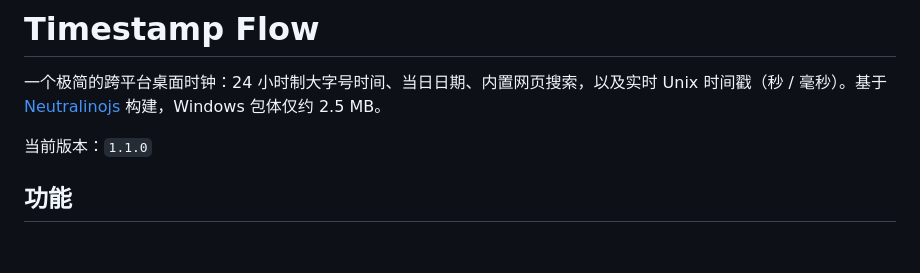
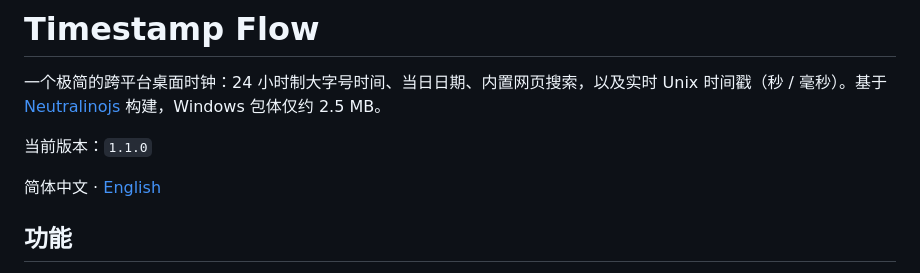
Before and after one commit to Ronass/timestamp-flow, a Markdown page: README.md, the part around the change. Rendered like a GitHub page; blank space fills up the shorter version.

Commit message:
docs: 新增英文版 README

```diff
--- a/README.md
+++ b/README.md
@@ -3,6 +3,8 @@
 一个极简的跨平台桌面时钟：24 小时制大字号时间、当日日期、内置网页搜索，以及实时 Unix 时间戳（秒 / 毫秒）。基于 [Neutralinojs](https://neutralino.js.org/) 构建，Windows 包体仅约 2.5 MB。
 
 当前版本：`1.1.0`
+
+简体中文 · [English](README.en.md)
 
 ## 功能
 
```
Also changed, not shown: README.en.md (added, +194 -0 lines).
